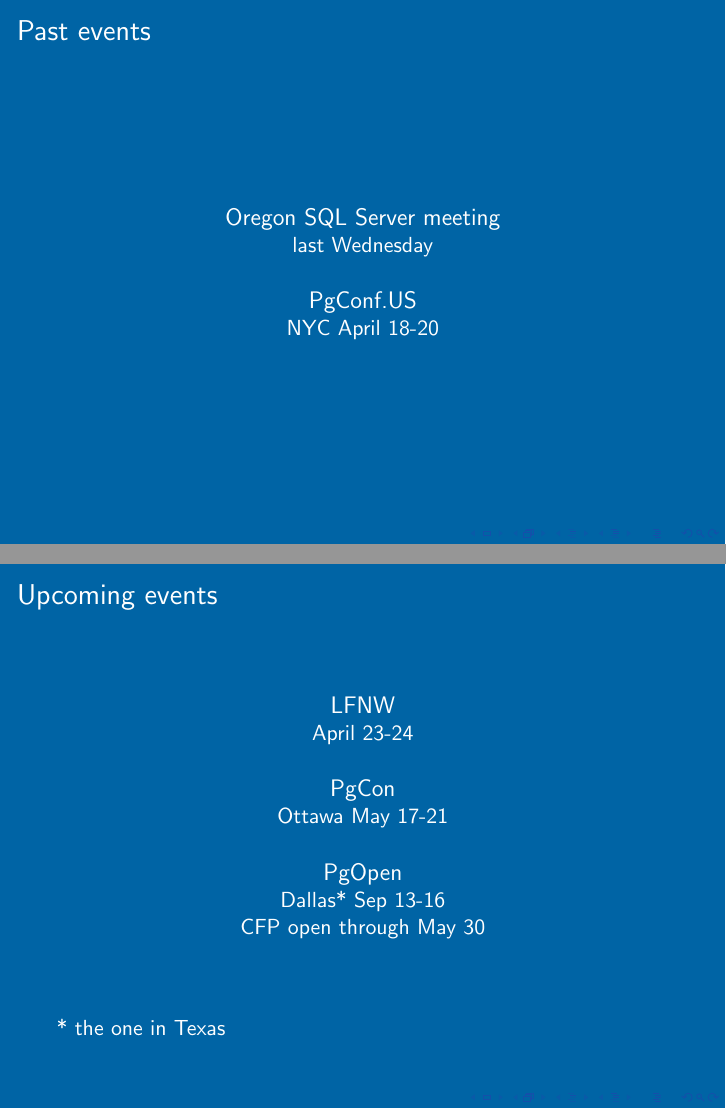
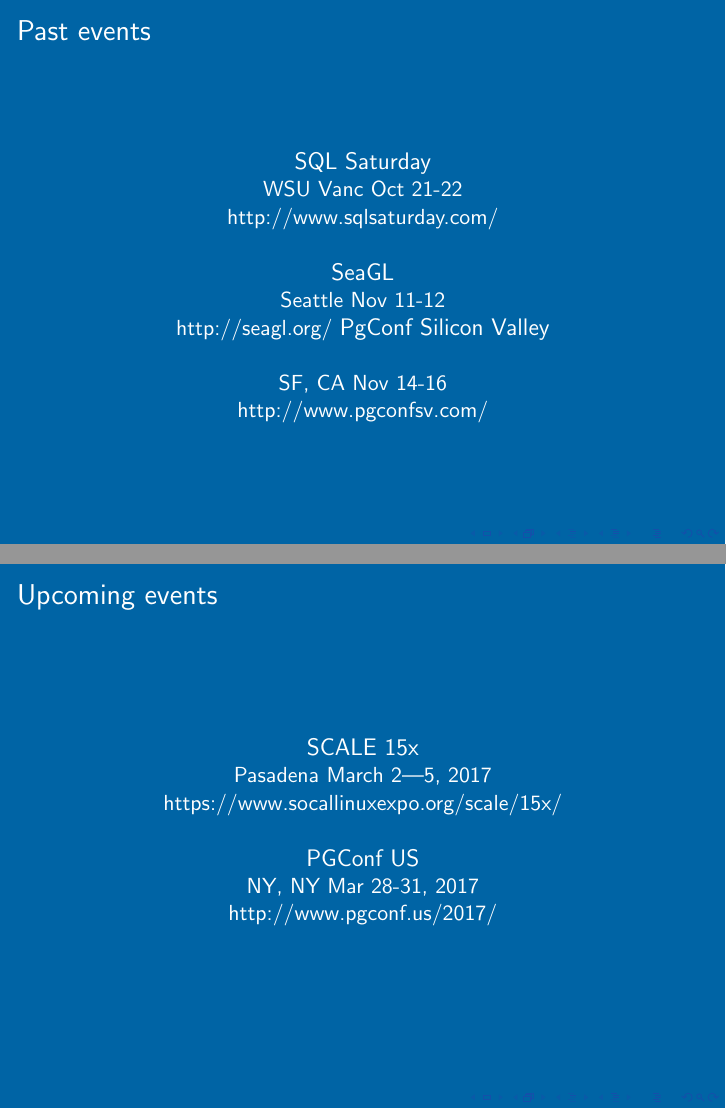
Before and after one commit to pdxpug/meeting_slides, LaTeX slides (PDXPUG.tex): pages 3 and 4 of 8 before the commit and pages 3 and 4 of 7 after it, joined at a grey line. Compiled offline with pdfLaTeX.

Commit message:
update for Nov meeting

```diff
--- a/PDXPUG.tex
+++ b/PDXPUG.tex
@@ -43,11 +45,17 @@
 {
   \frametitle{Past events}
   \begin{center}
-{\large Oregon SQL Server meeting\\}
-last Wednesday\\
-\vspace{5mm}
-{\large PgConf.US\\}
-NYC April 18-20\\
+ {\large SQL Saturday\\}
+WSU Vanc Oct 21-22\\
+http://www.sqlsaturday.com/\\
+  \vspace{5mm}
+  {\large SeaGL\\}
+Seattle Nov 11-12\\
+http://seagl.org/
+  \vspace{5mm}
+ {\large PgConf Silicon Valley\\}
+SF, CA Nov 14-16\\
+http://www.pgconfsv.com/\\
   \end{center}
 }
 
@@ -55,17 +63,15 @@
 {
   \frametitle{Upcoming events}
   \begin{center}
-{\large LFNW\\} April 23-24\\
-\vspace{5mm}
-{\large PgCon\\}
-Ottawa May 17-21\\
-\vspace{5mm}
-{\large PgOpen\\}
-Dallas* Sep 13-16\\
-CFP open through May 30\\
+ {\large SCALE 15x\\}
+Pasadena March 2—5, 2017\\
+https://www.socallinuxexpo.org/scale/15x/\\
+  \vspace{5mm}
+ {\large PGConf US\\}
+NY, NY Mar 28-31, 2017\\
+http://www.pgconf.us/2017/\\
+  \vspace{5mm}
   \end{center}
-  \vspace{10mm}
-  * the one in Texas
 }
 
 \frame
```
Also changed, not shown: PDXPUG.tex (20 more changed lines).
